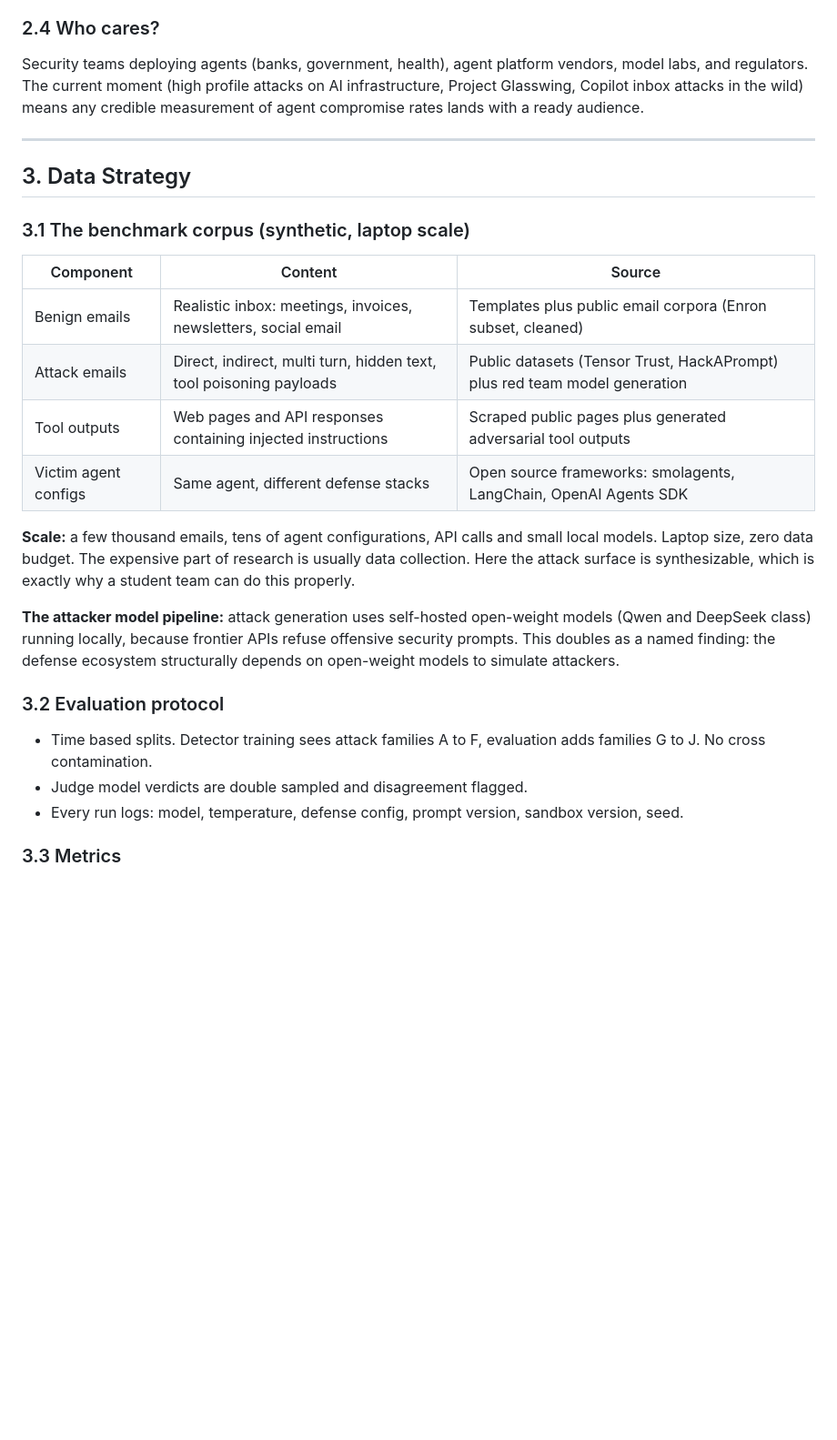
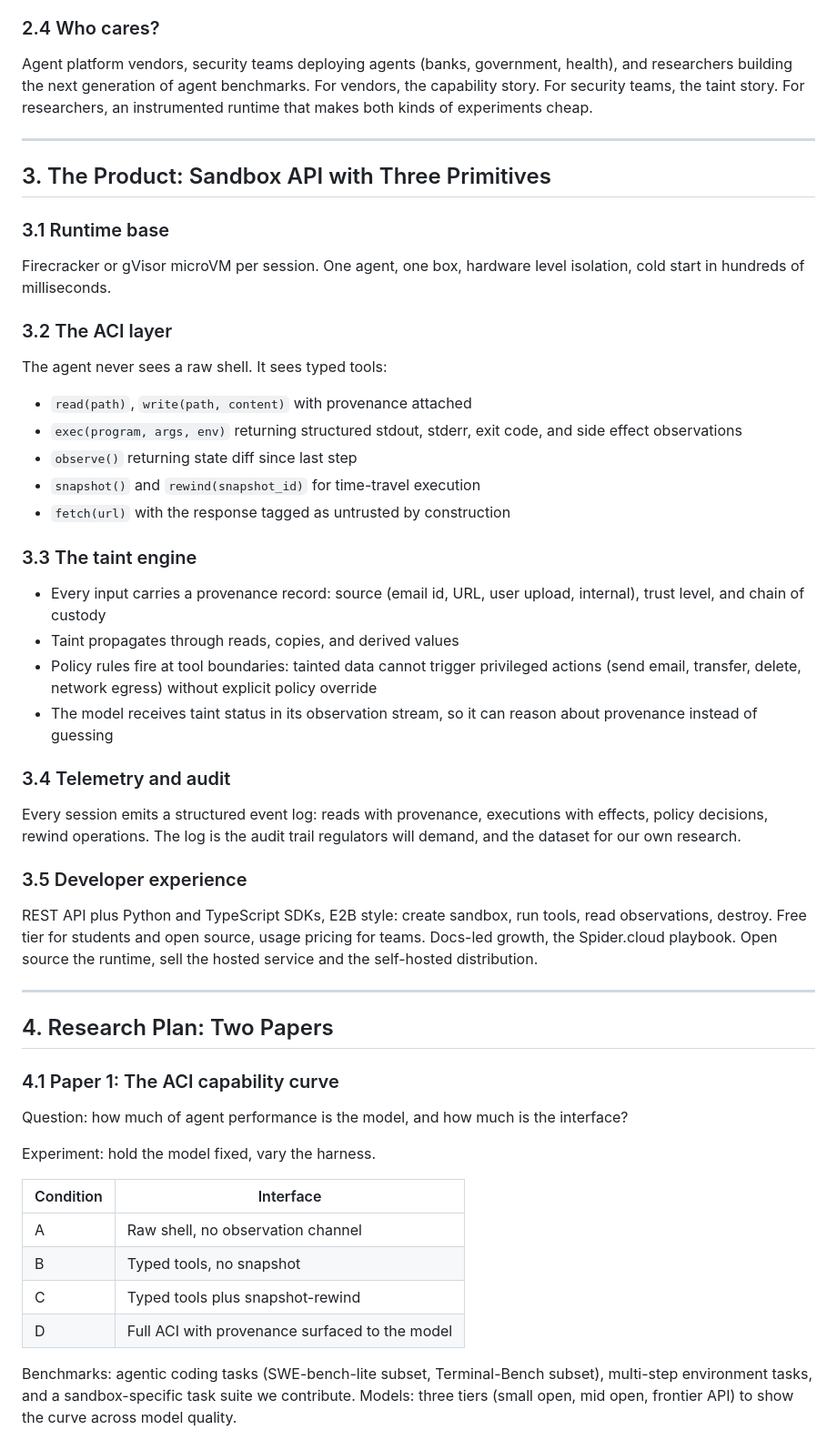
Before and after one commit to xyzmr114/ds440-nittanystreet, a Markdown page: PROPOSAL.md, the part around one of its changes. Shown at 91% size. Rendered like a GitHub page; blank space fills up the shorter version.

```diff
--- a/PROPOSAL.md
+++ b/PROPOSAL.md
@@ -101,42 +99,78 @@ generation pipeline.
 
 ### 2.4 Who cares?
 
-Security teams deploying agents (banks, government, health), agent
-platform vendors, model labs, and regulators. The current moment
-(high profile attacks on AI infrastructure, Project Glasswing, Copilot
-inbox attacks in the wild) means any credible measurement of agent
-compromise rates lands with a ready audience.
+Agent platform vendors, security teams deploying agents (banks,
+government, health), and researchers building the next generation of
+agent benchmarks. For vendors, the capability story. For security
+teams, the taint story. For researchers, an instrumented runtime that
+makes both kinds of experiments cheap.
 
 ---
 
-## 3. Data Strategy
+## 3. The Product: Sandbox API with Three Primitives
 
-### 3.1 The benchmark corpus (synthetic, laptop scale)
+### 3.1 Runtime base
 
-| Component | Content | Source |
-|---|---|---|
-| Benign emails | Realistic inbox: meetings, invoices, newsletters, social email | Templates plus public email corpora (Enron subset, cleaned) |
-| Attack emails | Direct, indirect, multi turn, hidden text, tool poisoning payloads | Public datasets (Tensor Trust, HackAPrompt) plus red team model generation |
-| Tool outputs | Web pages and API responses containing injected instructions | Scraped public pages plus generated adversarial tool outputs |
-| Victim agent configs | Same agent, different defense stacks | Open source frameworks: smolagents, LangChain, OpenAI Agents SDK |
+Firecracker or gVisor microVM per session. One agent, one box, hardware
+level isolation, cold start in hundreds of milliseconds.
 
-**Scale:** a few thousand emails, tens of agent configurations, API calls
-and small local models. Laptop size, zero data budget. The expensive part
-of research is usually data collection. Here the attack surface is
-synthesizable, which is exactly why a student team can do this properly.
+### 3.2 The ACI layer
 
-**The attacker model pipeline:** attack generation uses self-hosted
-open-weight models (Qwen and DeepSeek class) running locally, because
-frontier APIs refuse offensive security prompts. This doubles as a named
-finding: the defense ecosystem structurally depends on open-weight models
-to simulate attackers.
+The agent never sees a raw shell. It sees typed tools:
 
-### 3.2 Evaluation protocol
+- `read(path)`, `write(path, content)` with provenance attached
+- `exec(program, args, env)` returning structured stdout, stderr, exit
+  code, and side effect observations
+- `observe()` returning state diff since last step
+- `snapshot()` and `rewind(snapshot_id)` for time-travel execution
+- `fetch(url)` with the response tagged as untrusted by construction
 
-- Time based splits. Detector training sees attack families A to F,
-  evaluation adds families G to J. No cross contamination.
-- Judge model verdicts are double sampled and disagreement flagged.
-- Every run logs: model, temperature, defense config, prompt version,
-  sandbox version, seed.
+### 3.3 The taint engine
 
-### 3.3 Metrics
+- Every input carries a provenance record: source (email id, URL,
+  user upload, internal), trust level, and chain of custody
+- Taint propagates through reads, copies, and derived values
+- Policy rules fire at tool boundaries: tainted data cannot trigger
+  privileged actions (send email, transfer, delete, network egress)
+  without explicit policy override
+- The model receives taint status in its observation stream, so it can
+  reason about provenance instead of guessing
+
+### 3.4 Telemetry and audit
+
+Every session emits a structured event log: reads with provenance,
+executions with effects, policy decisions, rewind operations. The log is
+the audit trail regulators will demand, and the dataset for our own
+research.
+
+### 3.5 Developer experience
+
+REST API plus Python and TypeScript SDKs, E2B style: create sandbox,
+run tools, read observations, destroy. Free tier for students and open
+source, usage pricing for teams. Docs-led growth, the Spider.cloud
+playbook. Open source the runtime, sell the hosted service and the
+self-hosted distribution.
+
+---
+
+## 4. Research Plan: Two Papers
+
+### 4.1 Paper 1: The ACI capability curve
+
+Question: how much of agent performance is the model, and how much is
+the interface?
+
+Experiment: hold the model fixed, vary the harness.
+
+| Condition | Interface |
+|---|---|
+| A | Raw shell, no observation channel |
+| B | Typed tools, no snapshot |
+| C | Typed tools plus snapshot-rewind |
+| D | Full ACI with provenance surfaced to the model |
+
+Benchmarks: agentic coding tasks (SWE-bench-lite subset, Terminal-Bench
+subset), multi-step environment tasks, and a sandbox-specific task suite
+we contribute. Models: three tiers (small open, mid open, frontier API)
+to show the curve across model quality.
+
```
Also changed, not shown: other parts of PROPOSAL.md (+213 -215 lines).
